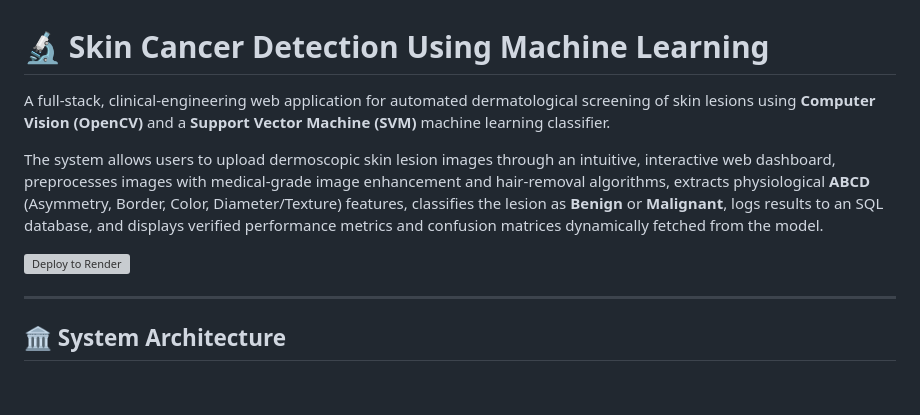
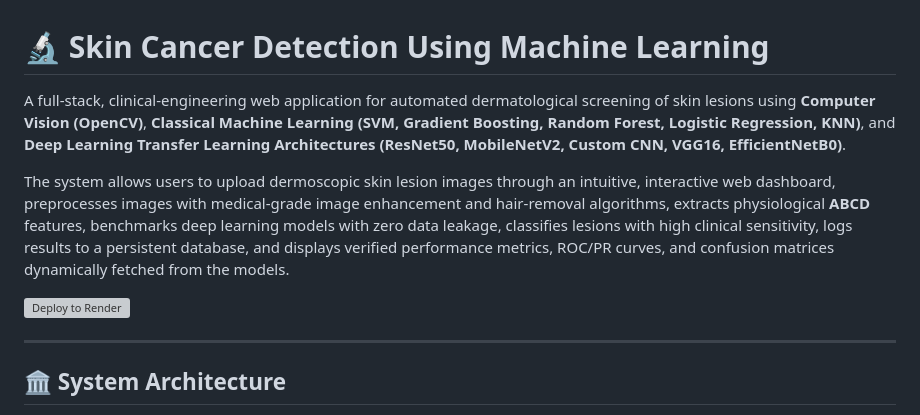
Before and after one commit to nazrinaminaah43-alt/skin-cancer-detection, a Markdown page: README.md, the part around the change. GitHub-like rendering; blank space fills up the shorter version; grey boxes are pictures that could not be loaded.

Commit message:
docs: update README with deep learning benchmarks and deployment details

```diff
--- a/README.md
+++ b/README.md
@@ -1,10 +1,11 @@
 # 🔬 Skin Cancer Detection Using Machine Learning
 
-A full-stack, clinical-engineering web application for automated dermatological screening of skin lesions using **Computer Vision (OpenCV)** and a **Support Vector Machine (SVM)** machine learning classifier.
+A full-stack, clinical-engineering web application for automated dermatological screening of skin lesions using **Computer Vision (OpenCV)**, **Classical Machine Learning (SVM, Gradient Boosting, Random Forest, Logistic Regression, KNN)**, and **Deep Learning Transfer Learning Architectures (ResNet50, MobileNetV2, Custom CNN, VGG16, EfficientNetB0)**.
 
-The system allows users to upload dermoscopic skin lesion images through an intuitive, interactive web dashboard, preprocesses images with medical-grade image enhancement and hair-removal algorithms, extracts physiological **ABCD** (Asymmetry, Border, Color, Diameter/Texture) features, classifies the lesion as **Benign** or **Malignant**, logs results to an SQL database, and displays verified performance metrics and confusion matrices dynamically fetched from the model.
+The system allows users to upload dermoscopic skin lesion images through an intuitive, interactive web dashboard, preprocesses images with medical-grade image enhancement and hair-removal algorithms, extracts physiological **ABCD** features, benchmarks deep learning models with zero data leakage, classifies lesions with high clinical sensitivity, logs results to a persistent database, and displays verified performance metrics, ROC/PR curves, and confusion matrices dynamically fetched from the models.
 
 [![Deploy to Render](https://render.com/images/deploy-to-render-button.svg)](https://render.com/deploy?repo=https://github.com/nazrinaminaah43-alt/skin-cancer-detection)
+
 
 ---
 
```
